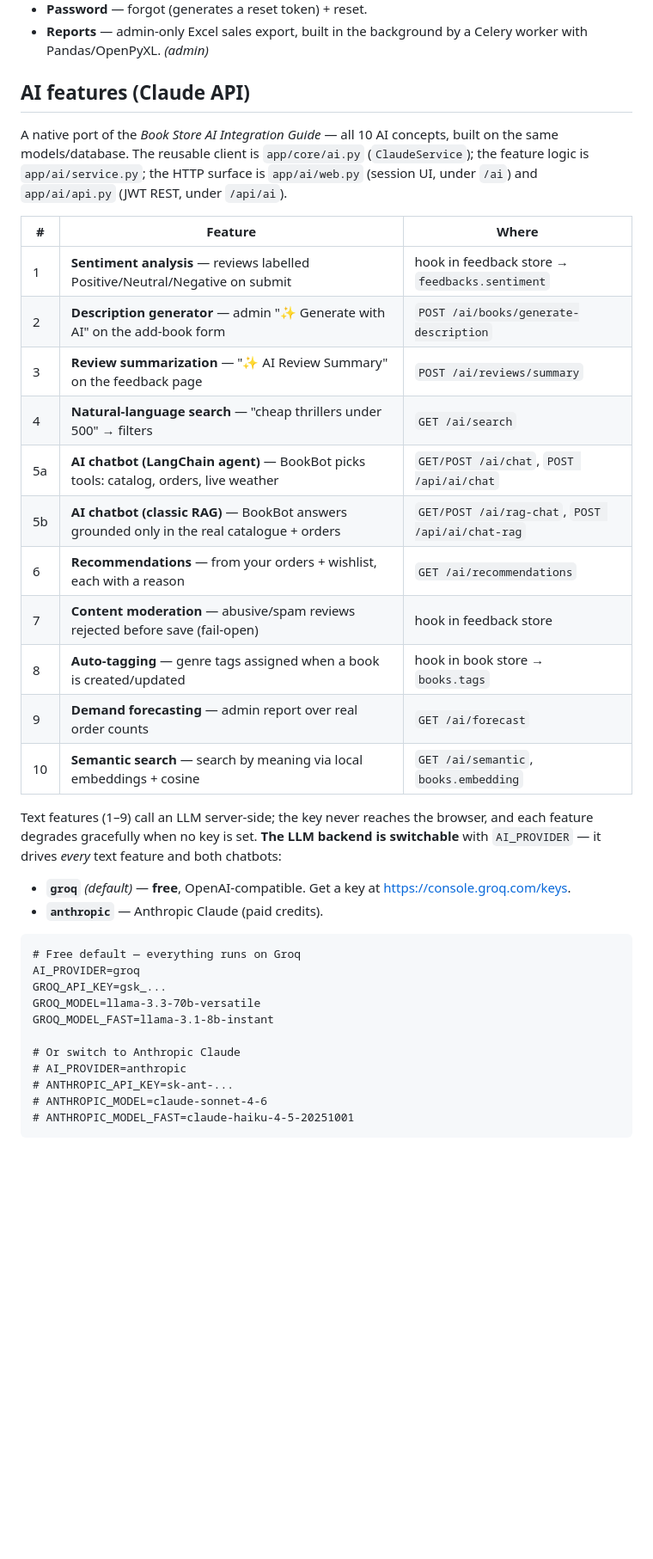
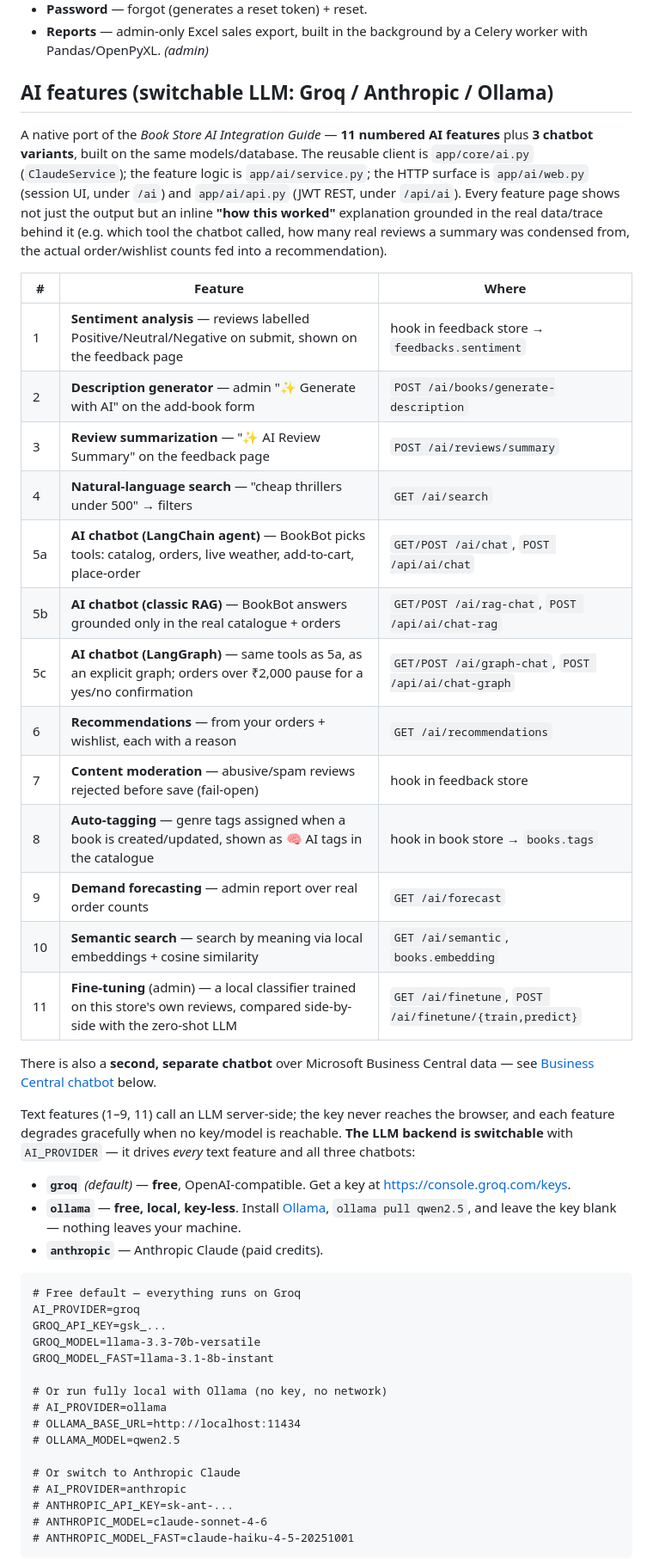
Before and after one commit to manjunathhalli/bookstore-api, a Markdown page: Book_Store_FastAPI/README.md, the part around one of its changes. Shown at 86% size. Drawn GitHub-style; blank space fills up the shorter version.

````diff
--- a/Book_Store_FastAPI/README.md
+++ b/Book_Store_FastAPI/README.md
@@ -29,35 +29,46 @@ both.
 - **Reports** — admin-only Excel sales export, built in the background by a
   Celery worker with Pandas/OpenPyXL. *(admin)*
 
-## AI features (Claude API)
+## AI features (switchable LLM: Groq / Anthropic / Ollama)
 
-A native port of the *Book Store AI Integration Guide* — all 10 AI concepts,
-built on the same models/database. The reusable client is
-`app/core/ai.py` (`ClaudeService`); the feature logic is `app/ai/service.py`;
-the HTTP surface is `app/ai/web.py` (session UI, under `/ai`) and
-`app/ai/api.py` (JWT REST, under `/api/ai`).
+A native port of the *Book Store AI Integration Guide* — **11 numbered AI
+features** plus **3 chatbot variants**, built on the same models/database.
+The reusable client is `app/core/ai.py` (`ClaudeService`); the feature logic
+is `app/ai/service.py`; the HTTP surface is `app/ai/web.py` (session UI,
+under `/ai`) and `app/ai/api.py` (JWT REST, under `/api/ai`). Every feature
+page shows not just the output but an inline **"how this worked"**
+explanation grounded in the real data/trace behind it (e.g. which tool the
+chatbot called, how many real reviews a summary was condensed from, the
+actual order/wishlist counts fed into a recommendation).
 
 | # | Feature | Where |
 |---|---------|-------|
-| 1 | **Sentiment analysis** — reviews labelled Positive/Neutral/Negative on submit | hook in feedback store → `feedbacks.sentiment` |
+| 1 | **Sentiment analysis** — reviews labelled Positive/Neutral/Negative on submit, shown on the feedback page | hook in feedback store → `feedbacks.sentiment` |
 | 2 | **Description generator** — admin "✨ Generate with AI" on the add-book form | `POST /ai/books/generate-description` |
 | 3 | **Review summarization** — "✨ AI Review Summary" on the feedback page | `POST /ai/reviews/summary` |
 | 4 | **Natural-language search** — "cheap thrillers under 500" → filters | `GET /ai/search` |
-| 5a | **AI chatbot (LangChain agent)** — BookBot picks tools: catalog, orders, live weather | `GET/POST /ai/chat`, `POST /api/ai/chat` |
+| 5a | **AI chatbot (LangChain agent)** — BookBot picks tools: catalog, orders, live weather, add-to-cart, place-order | `GET/POST /ai/chat`, `POST /api/ai/chat` |
 | 5b | **AI chatbot (classic RAG)** — BookBot answers grounded only in the real catalogue + orders | `GET/POST /ai/rag-chat`, `POST /api/ai/chat-rag` |
+| 5c | **AI chatbot (LangGraph)** — same tools as 5a, as an explicit graph; orders over ₹2,000 pause for a yes/no confirmation | `GET/POST /ai/graph-chat`, `POST /api/ai/chat-graph` |
 | 6 | **Recommendations** — from your orders + wishlist, each with a reason | `GET /ai/recommendations` |
 | 7 | **Content moderation** — abusive/spam reviews rejected before save (fail-open) | hook in feedback store |
-| 8 | **Auto-tagging** — genre tags assigned when a book is created/updated | hook in book store → `books.tags` |
+| 8 | **Auto-tagging** — genre tags assigned when a book is created/updated, shown as 🧠 AI tags in the catalogue | hook in book store → `books.tags` |
 | 9 | **Demand forecasting** — admin report over real order counts | `GET /ai/forecast` |
-| 10 | **Semantic search** — search by meaning via local embeddings + cosine | `GET /ai/semantic`, `books.embedding` |
+| 10 | **Semantic search** — search by meaning via local embeddings + cosine similarity | `GET /ai/semantic`, `books.embedding` |
+| 11 | **Fine-tuning** (admin) — a local classifier trained on this store's own reviews, compared side-by-side with the zero-shot LLM | `GET /ai/finetune`, `POST /ai/finetune/{train,predict}` |
 
-Text features (1–9) call an LLM server-side; the key never reaches the browser,
-and each feature degrades gracefully when no key is set. **The LLM backend is
-switchable** with `AI_PROVIDER` — it drives *every* text feature and both
-chatbots:
+There is also a **second, separate chatbot** over Microsoft Business Central
+data — see [Business Central chatbot](#business-central-chatbot-second-ai-feature-set) below.
+
+Text features (1–9, 11) call an LLM server-side; the key never reaches the
+browser, and each feature degrades gracefully when no key/model is
+reachable. **The LLM backend is switchable** with `AI_PROVIDER` — it drives
+*every* text feature and all three chatbots:
 
 - **`groq`** *(default)* — **free**, OpenAI-compatible. Get a key at
   <https://console.groq.com/keys>.
+- **`ollama`** — **free, local, key-less**. Install [Ollama](https://ollama.com),
+  `ollama pull qwen2.5`, and leave the key blank — nothing leaves your machine.
 - **`anthropic`** — Anthropic Claude (paid credits).
 
 ```
@@ -67,6 +78,11 @@ GROQ_API_KEY=gsk_...
 GROQ_MODEL=llama-3.3-70b-versatile
 GROQ_MODEL_FAST=llama-3.1-8b-instant
 
+# Or run fully local with Ollama (no key, no network)
+# AI_PROVIDER=ollama
+# OLLAMA_BASE_URL=http://localhost:11434
+# OLLAMA_MODEL=qwen2.5
+
 # Or switch to Anthropic Claude
 # AI_PROVIDER=anthropic
 # ANTHROPIC_API_KEY=sk-ant-...
````
Also changed, not shown: other parts of Book_Store_FastAPI/README.md (+71 -19 lines).
